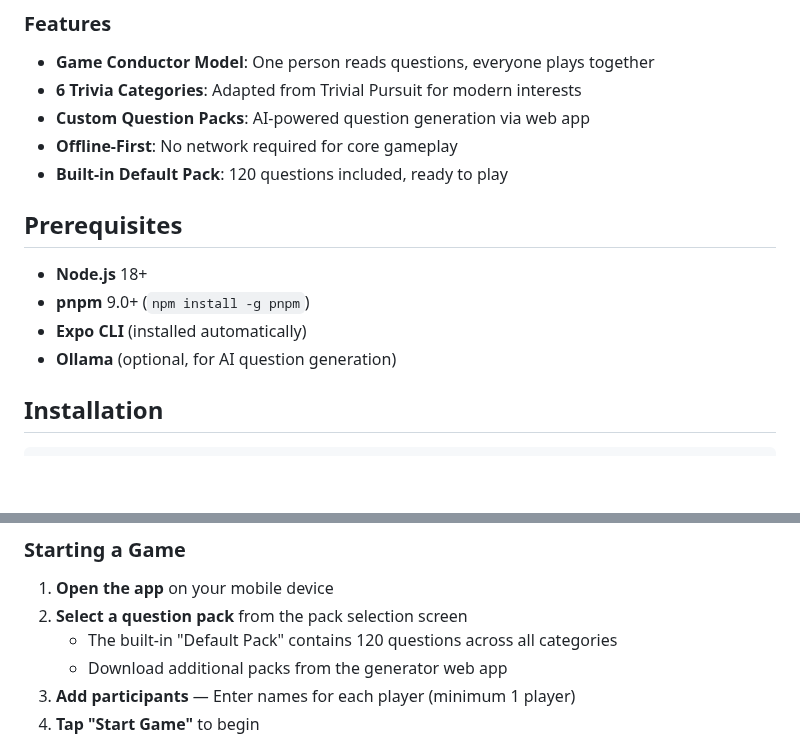
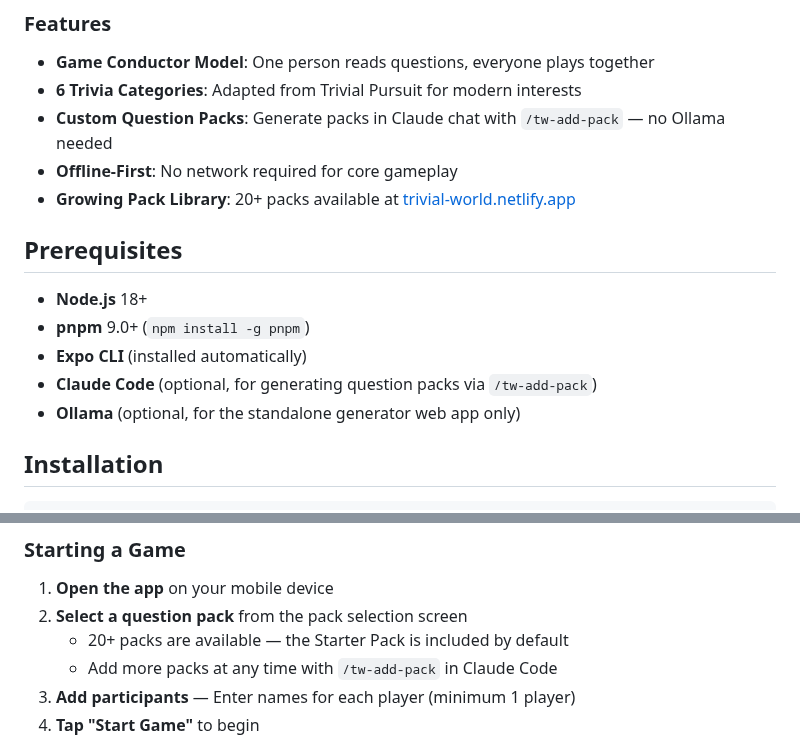
Before and after one commit to kbsimple/trivial-world, a Markdown page: README.md, 2 parts joined by grey strips. Rendered like a GitHub page; blank space fills up the shorter version.

```diff
--- a/README.md
+++ b/README.md
@@ -12,16 +12,17 @@ Trivial World enables in-person social trivia gameplay where one person acts as
 
 - **Game Conductor Model**: One person reads questions, everyone plays together
 - **6 Trivia Categories**: Adapted from Trivial Pursuit for modern interests
-- **Custom Question Packs**: AI-powered question generation via web app
+- **Custom Question Packs**: Generate packs in Claude chat with `/tw-add-pack` — no Ollama needed
 - **Offline-First**: No network required for core gameplay
-- **Built-in Default Pack**: 120 questions included, ready to play
+- **Growing Pack Library**: 20+ packs available at [trivial-world.netlify.app](https://trivial-world.netlify.app)
 
 ## Prerequisites
 
 - **Node.js** 18+
 - **pnpm** 9.0+ (`npm install -g pnpm`)
 - **Expo CLI** (installed automatically)
-- **Ollama** (optional, for AI question generation)
+- **Claude Code** (optional, for generating question packs via `/tw-add-pack`)
+- **Ollama** (optional, for the standalone generator web app only)
 
 ## Installation
 
@@ -71,8 +72,8 @@ The generator app will start at `http://localhost:3000`.
 
 1. **Open the app** on your mobile device
 2. **Select a question pack** from the pack selection screen
-   - The built-in "Default Pack" contains 120 questions across all categories
-   - Download additional packs from the generator web app
+   - 20+ packs are available — the Starter Pack is included by default
+   - Add more packs at any time with `/tw-add-pack` in Claude Code
 3. **Add participants** — Enter names for each player (minimum 1 player)
 4. **Tap "Start Game"** to begin
 
```
Also changed, not shown: other parts of README.md (+56 -27 lines).
